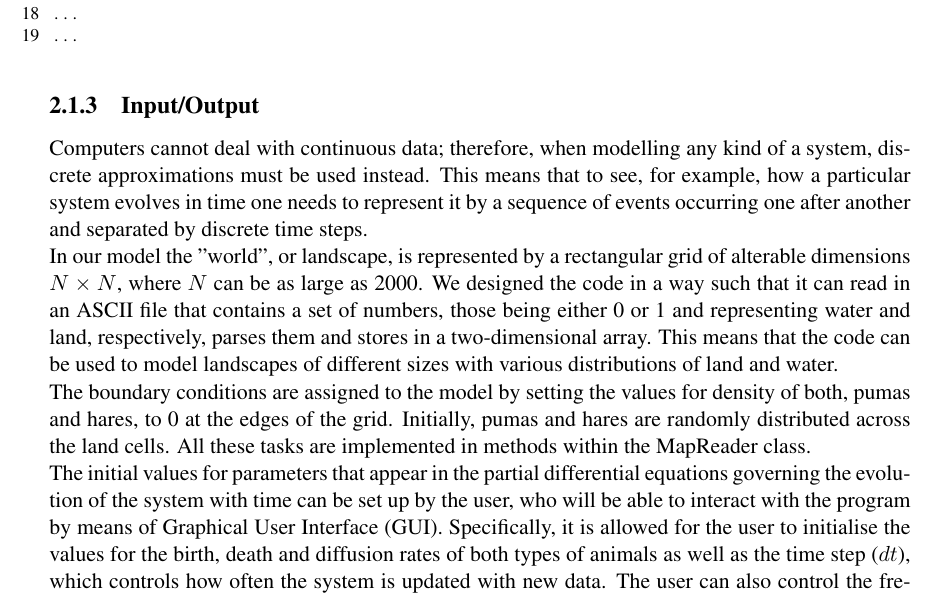
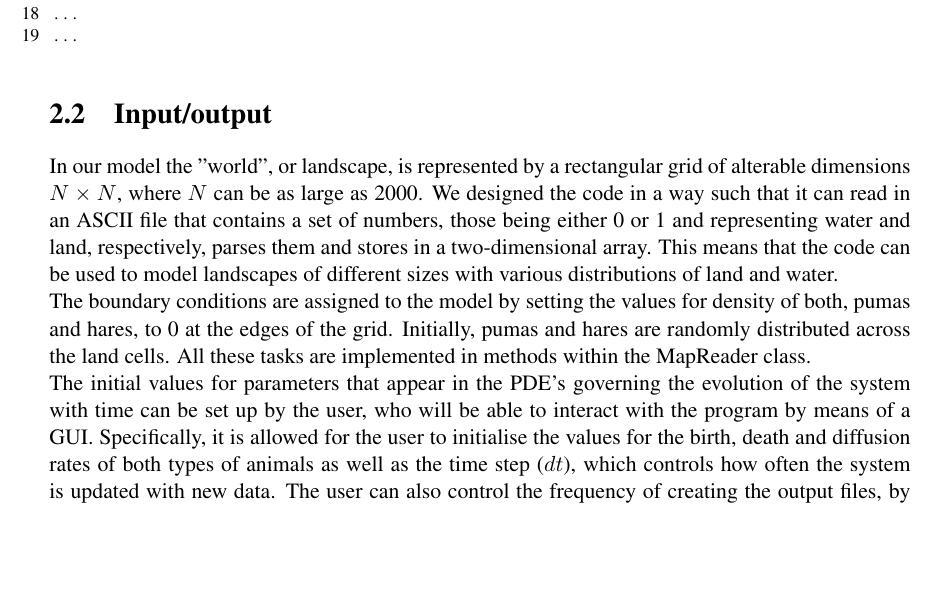
Before and after one commit to pessotto1987/ps-predator-prey, a LaTeX thesis (report/report.tex, which reads report/Input_Output.tex): part of page 8 of 18 before the commit and part of page 8 of 17 after it, cut so that both start at the same text, the shorter picture padded with empty space. Compiled offline with pdfLaTeX.

Commit message:
Input_Output.tex added. Minor changes.

```diff
--- /dev/null
+++ b/report/Input_Output.tex
@@ -0,0 +1,9 @@
+\section{Input/output}
+
+      In our model the "world", or landscape, is represented by a rectangular grid of alterable dimensions $N \times N$, where $N$ can be as large as 2000.
+      We designed the code in a way such that it can read in an ASCII file that contains a set of numbers, those being either 0 or 1 and representing water and land, respectively, parses them and stores in a two-dimensional array. This means that the code can be used to model landscapes of different sizes with various distributions of land and water.
+      \newline{}
+      The boundary conditions are assigned to the model by setting the values for density of both, pumas and hares, to 0 at the edges of the grid.  Initially, pumas and hares are randomly distributed across the land cells.
+      All these tasks are implemented in methods within the MapReader class.
+      \newline{}
+      The initial values for parameters that appear in the PDE's governing the evolution of the system with time can be set up by the user, who will be able to interact with the program by means of a GUI. Specifically, it is allowed for the user to initialise the values for the birth, death and diffusion rates of both types of animals as well as the time step ($dt$), which controls how often the system is updated with new data.  The user can also control the frequency of creating the output files, by choosing a value for the parameter $T$ in the GUI window. The output gets created every $T$ time steps. We have also included an optional "range" feature which allows the user to set a range of initial values for all the differential coefficients and an increment. In this case the code will run several times creating separate outputs for every simulation. In the next section we talk about the GUI in more detail.
@@ -0,0 +13 @@
+      \newline{}
--- a/report/report.tex
+++ b/report/report.tex
@@ -205,19 +205,5 @@ for (int k = 0; k < animals.length; k++) {
 ...
 \end{lstlisting}
 
-\subsection{Input/Output} %milena
+\input{Input_Output} %milena
 
-
-
-           % Here is some stuff about input and output. Not finished yet. Still needs some things to be added (or removed). Feel free to change it!
-
-      Computers cannot deal with continuous data; therefore, when modelling any kind of a system, discrete approximations must be used instead. This means that to see, for example, how a particular system evolves in time one needs to represent it by a sequence of events occurring one after another and separated by discrete time steps.
-      %The system considered in this project is a "world" or landscape consisting of land and water, the former being inhabited by a population of pumas (predators) and hares (prey).
-      \newline{}
-      In our model the "world", or landscape, is represented by a rectangular grid of alterable dimensions $N \times N$, where $N$ can be as large as 2000.
-      We designed the code in a way such that it can read in an ASCII file that contains a set of numbers, those being either 0 or 1 and representing water and land, respectively, parses them and stores in a two-dimensional array. This means that the code can be used to model landscapes of different sizes with various distributions of land and water.
-      \newline{}
-      The boundary conditions are assigned to the model by setting the values for density of both, pumas and hares, to 0 at the edges of the grid.  Initially, pumas and hares are randomly distributed across the land cells.
-      All these tasks are implemented in methods within the MapReader class.
-      \newline{}
-      The initial values for parameters that appear in the partial differential equations governing the evolution of the system with time can be set up by the user, who will be able to interact with the program by means of Graphical User Interface (GUI). Specifically, it is allowed for the user to initialise the values for the birth, death and diffusion rates of both types of animals as well as the time step ($dt$), which controls how often the system is updated with new data.  The user can also control the frequency of creating the output files, by choosing a value for the parameter $T$ in the GUI window. The output gets created every $T$ time steps. We have also included an optional "range" feature which allows the user to set a range of initial values for all the differential coefficients and an increment. In this case the code will run several times creating separate outputs for every simulation. In the next section we talk about the GUI in more detail.
@@ -227 +209,0 @@ for (int k = 0; k < animals.length; k++) {
-      \newline{}
```
Also changed, not shown: report/report.pdf, report/Input_Output.tex (18 more changed lines), report/report.tex (18 more changed lines).
